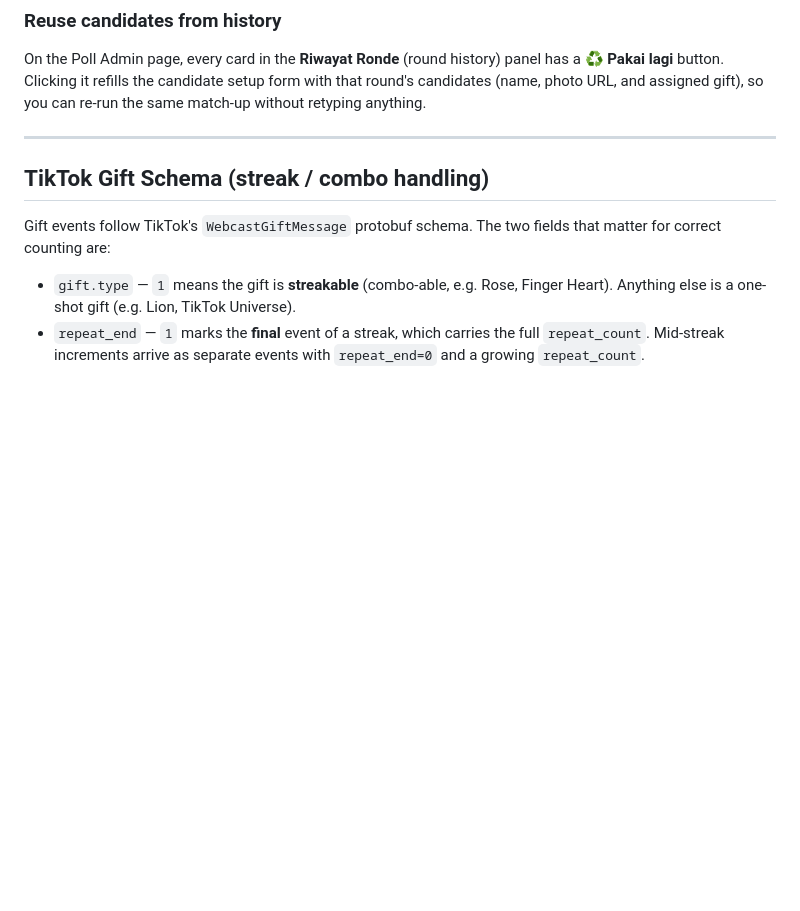
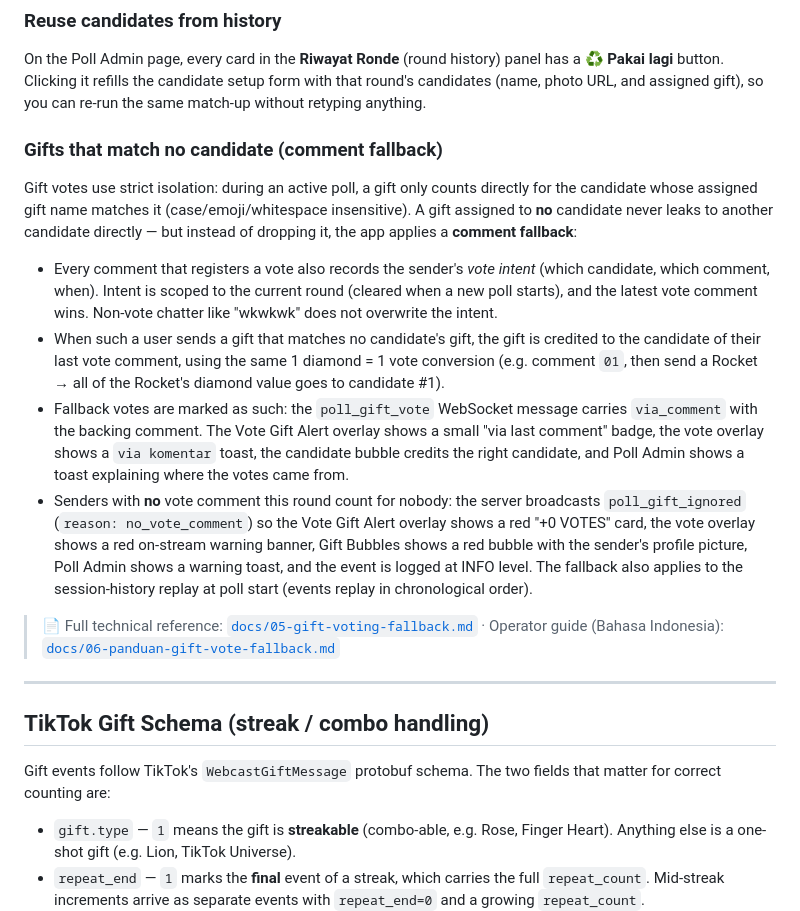
Before and after one commit to pacong12/tiktobs, a Markdown page: README.md, the part around the change. Rendered like a GitHub page; blank space fills up the shorter version.

```diff
--- a/README.md
+++ b/README.md
@@ -190,6 +190,38 @@ panel has a **♻️ Pakai lagi** button. Clicking it refills the candidate setu
 form with that round's candidates (name, photo URL, and assigned gift), so you
 can re-run the same match-up without retyping anything.
 
+### Gifts that match no candidate (comment fallback)
+
+Gift votes use strict isolation: during an active poll, a gift only counts
+directly for the candidate whose assigned gift name matches it
+(case/emoji/whitespace insensitive). A gift assigned to **no** candidate never
+leaks to another candidate directly — but instead of dropping it, the app
+applies a **comment fallback**:
+
+- Every comment that registers a vote also records the sender's *vote intent*
+  (which candidate, which comment, when). Intent is scoped to the current
+  round (cleared when a new poll starts), and the latest vote comment wins.
+  Non-vote chatter like "wkwkwk" does not overwrite the intent.
+- When such a user sends a gift that matches no candidate's gift, the gift is
+  credited to the candidate of their last vote comment, using the same
+  1 diamond = 1 vote conversion (e.g. comment `01`, then send a Rocket → all
+  of the Rocket's diamond value goes to candidate #1).
+- Fallback votes are marked as such: the `poll_gift_vote` WebSocket message
+  carries `via_comment` with the backing comment. The Vote Gift Alert overlay
+  shows a small "via last comment" badge, the vote overlay shows a
+  `via komentar` toast, the candidate bubble credits the right candidate, and
+  Poll Admin shows a toast explaining where the votes came from.
+- Senders with **no** vote comment this round count for nobody: the server
+  broadcasts `poll_gift_ignored` (`reason: no_vote_comment`) so the Vote Gift
+  Alert overlay shows a red "+0 VOTES" card, the vote overlay shows a red
+  on-stream warning banner, Gift Bubbles shows a red bubble with the sender's
+  profile picture, Poll Admin shows a warning toast, and the event is logged
+  at INFO level. The fallback also applies to the session-history
+  replay at poll start (events replay in chronological order).
+
+> 📄 Full technical reference: [`docs/05-gift-voting-fallback.md`](docs/05-gift-voting-fallback.md)
+> · Operator guide (Bahasa Indonesia): [`docs/06-panduan-gift-vote-fallback.md`](docs/06-panduan-gift-vote-fallback.md)
+
 ---
 
 ## TikTok Gift Schema (streak / combo handling)
```
Also changed, not shown: docs/05-gift-voting-fallback.md (added, +311 -0 lines), docs/06-panduan-gift-vote-fallback.md (added, +178 -0 lines).
